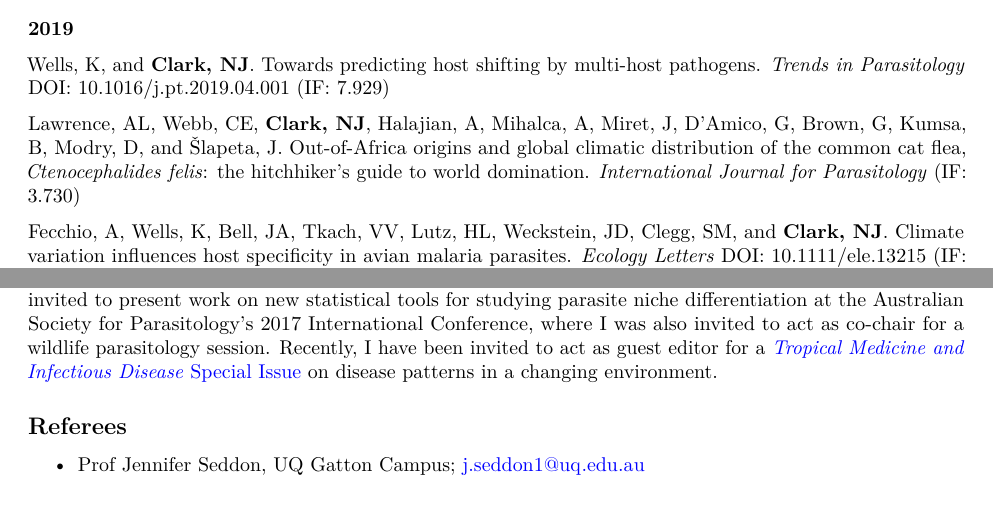
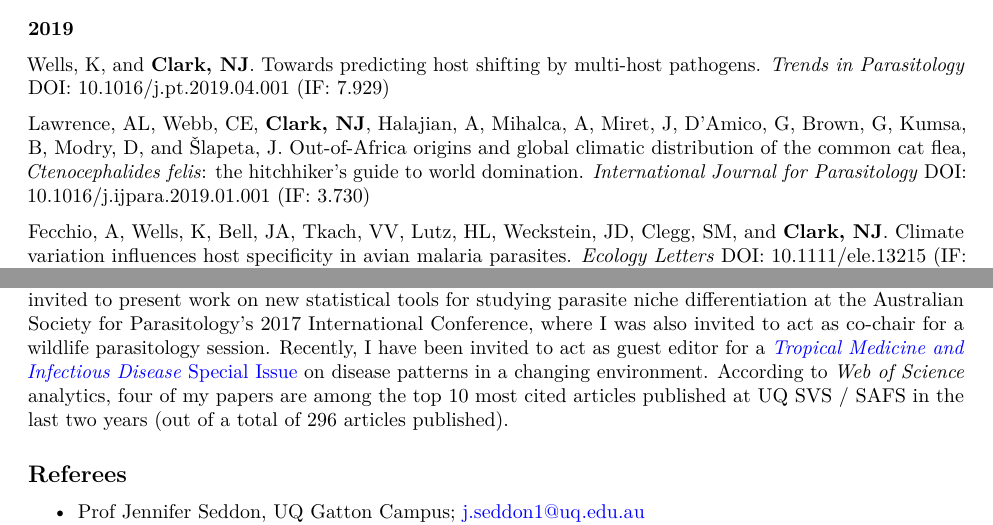
Before and after one commit to nicholasjclark/CV, an R Markdown document (docs/NicholasClarkCV.Rmd): two parts of pages 3 and 9 of 9, joined at a grey line, cut so that both start at the same text. Rendered offline with R 4.5, knitr and Pandoc, then LaTeX, with nearby package versions; some code elsewhere in the file could not run offline.

Commit message:
update cv

```diff
--- a/docs/NicholasClarkCV.Rmd
+++ b/docs/NicholasClarkCV.Rmd
@@ -94,7 +94,7 @@ Proboste, T, Corvalan, P, **Clark, NJ**, Beyer, HL, Goldizen, AW and Seddon, JM.
 
 Wells, K, and **Clark, NJ**. Towards predicting host shifting by multi-host pathogens. *Trends in Parasitology* DOI: 10.1016/j.pt.2019.04.001 (IF: 7.929)
 
-Lawrence, AL, Webb, CE, **Clark, NJ**, Halajian, A, Mihalca, A, Miret, J, D'Amico, G, Brown, G, Kumsa, B, Modry, D, and Šlapeta, J. Out-of-Africa origins and global climatic distribution of the common cat flea, *Ctenocephalides felis*: the hitchhiker’s guide to world domination. *International Journal for Parasitology* (IF: 3.730)
+Lawrence, AL, Webb, CE, **Clark, NJ**, Halajian, A, Mihalca, A, Miret, J, D'Amico, G, Brown, G, Kumsa, B, Modry, D, and Šlapeta, J. Out-of-Africa origins and global climatic distribution of the common cat flea, *Ctenocephalides felis*: the hitchhiker’s guide to world domination. *International Journal for Parasitology* DOI: 10.1016/j.ijpara.2019.01.001 (IF: 3.730)
 
 Fecchio, A, Wells, K, Bell, JA, Tkach, VV, Lutz, HL, Weckstein, JD, Clegg, SM, and **Clark, NJ**. Climate variation influences host specificity in avian malaria parasites. *Ecology Letters* DOI: 10.1111/ele.13215 (IF: 9.137)
 
@@ -363,7 +363,7 @@ Accepted for competitive placement with travel funds; Malaria RCN Student Worksh
 ## Relative to Opportunity
 I completed my undergraduate degree (Bachelor of Science; GPA 4.0) in 2009 and completed a Graduate Diploma by Research Methods in 2011 (High Distinction average). I began my PhD in February 2012 and finished in April 2016, delivering a thesis with six published chapters and two published appendices. My PhD work provided new insights into mechanisms driving the distributions of blood parasites in wild birds. I gained a solid theoretical background in multivariate statistics and spatial epidemiology, two fields that I believe currently sit at the nexus of zoonotic disease research.
 
-Following my PhD I have devoted much of my postdoctoral work to teaching and mentoring postgraduate research students. This has provided me with a set of leadership and organizational skills that I believe is unique among my peers. It also taught me to be proficient with the time that I have available for research. Since winding down teaching in July 2017, I have published fifteen papers, bringing my total to 25 publications. The quality and significance of this work is reflected by my exemplary publication record in some of the top journals in Disease Ecology. My research has also garnered international recognition. For example, I was invited to present work on new statistical tools for studying parasite niche differentiation at the Australian Society for Parasitology’s 2017 International Conference, where I was also invited to act as co-chair for a wildlife parasitology session. Recently, I have been invited to act as guest editor for a [*Tropical Medicine and Infectious Disease* Special Issue](http://www.mdpi.com/journal/tropicalmed/special_issues/Medical_Geography) on disease patterns in a changing environment.
+Following my PhD I have devoted much of my postdoctoral work to teaching and mentoring postgraduate research students. This has provided me with a set of leadership and organizational skills that I believe is unique among my peers. It also taught me to be proficient with the time that I have available for research. Since winding down teaching in July 2017, I have published fifteen papers, bringing my total to 25 publications. The quality and significance of this work is reflected by my exemplary publication record in some of the top journals in Disease Ecology. My research has also garnered international recognition. For example, I was invited to present work on new statistical tools for studying parasite niche differentiation at the Australian Society for Parasitology’s 2017 International Conference, where I was also invited to act as co-chair for a wildlife parasitology session. Recently, I have been invited to act as guest editor for a [*Tropical Medicine and Infectious Disease* Special Issue](http://www.mdpi.com/journal/tropicalmed/special_issues/Medical_Geography) on disease patterns in a changing environment. According to *Web of Science* analytics, four of my papers are among the top 10 most cited articles published at UQ SVS / SAFS in the last two years (out of a total of 296 articles published).
 
 ## Referees
 * Prof Jennifer Seddon, UQ Gatton Campus; j.seddon1@uq.edu.au
```
Also changed, not shown: docs/README.Rmd (+2 -2 lines), docs/README.md, 1 other file.
